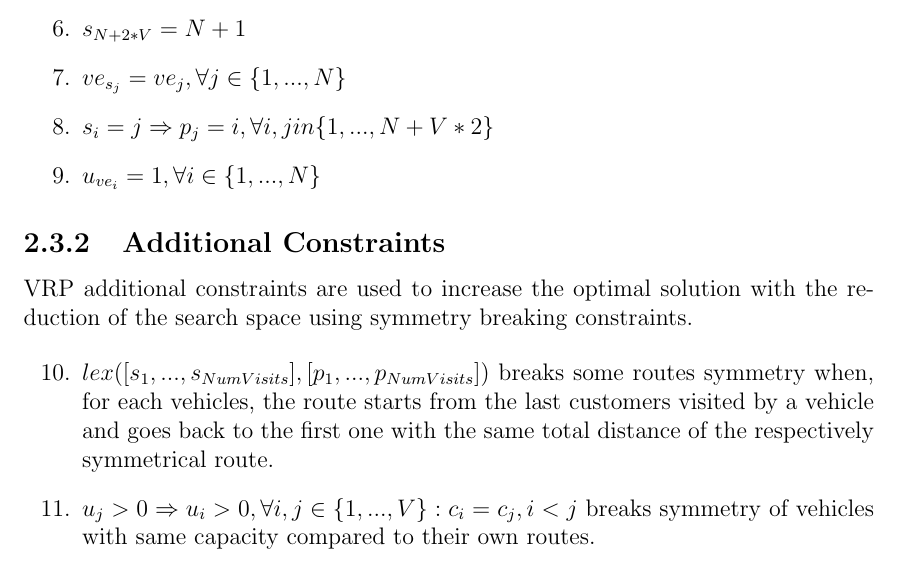
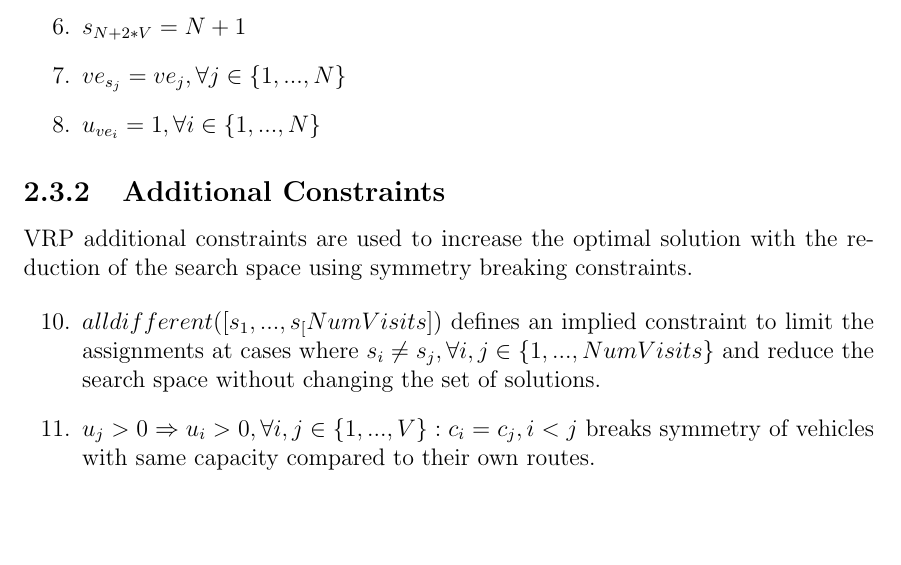
Before and after one commit to kode-git/vrp, a LaTeX thesis (tex/main.tex, which reads tex/chapter/modelling.tex): part of page 8 of 11, cut so that both start at the same text. Compiled offline with pdfLaTeX.

Commit message:
Finalize second chapter

```diff
--- a/tex/chapter/modelling.tex
+++ b/tex/chapter/modelling.tex
@@ -64,7 +64,6 @@ Linking and consistency constraints are as follow:
     \item \begin{math}s_{s_{i}} = s_{i} - V + 1, \forall i \in \{N + V + 1,...N + (V * 2) - 1\} \end{math}
     \item \begin{math}s_{N + 2 * V} = N + 1\end{math}
     \item \begin{math}ve_{s_{j}} = ve_{j}, \forall j \in \{1,..., N\}\end{math}
-    \item \begin{math}s_{i} = j \Rightarrow p_{j} = i, \forall i,j in \{1,...,N + V * 2\}\end{math}
     \item \begin{math}u_{ve_{i}} = 1, \forall i \in \{1,...,N\}\end{math}
 \end{enumerate}
 \subsection{Additional Constraints}
@@ -72,7 +71,7 @@ VRP additional constraints are used to increase the optimal solution with the re
 
 \begin{enumerate}
  \setcounter{enumi}{9}
-    \item \begin{math}lex([s_{1},...,s_{NumVisits}],[p_{1},...,p_{NumVisits}])\end{math} breaks some routes symmetry when, for each vehicles, the route starts from the last customers visited by a vehicle and goes back to the first one with the same total distance of the respectively symmetrical route.
+    \item \begin{math}alldifferent([s_{1},...,s_[NumVisits])\end{math} defines an implied constraint to limit the assignments at cases where \begin{math}s_{i} \neq s_{j}, \forall i,j \in \{1,...,NumVisits\}\end{math} and reduce the search space without changing the set of solutions.
     \item \begin{math}u_{j} > 0 \Rightarrow u_{i} > 0, \forall i,j \in \{1,...,V\} : c_{i} = c_{j}, i < j\end{math} breaks symmetry of vehicles with same capacity compared to their own routes.
 \end{enumerate}
 \newpage
```
